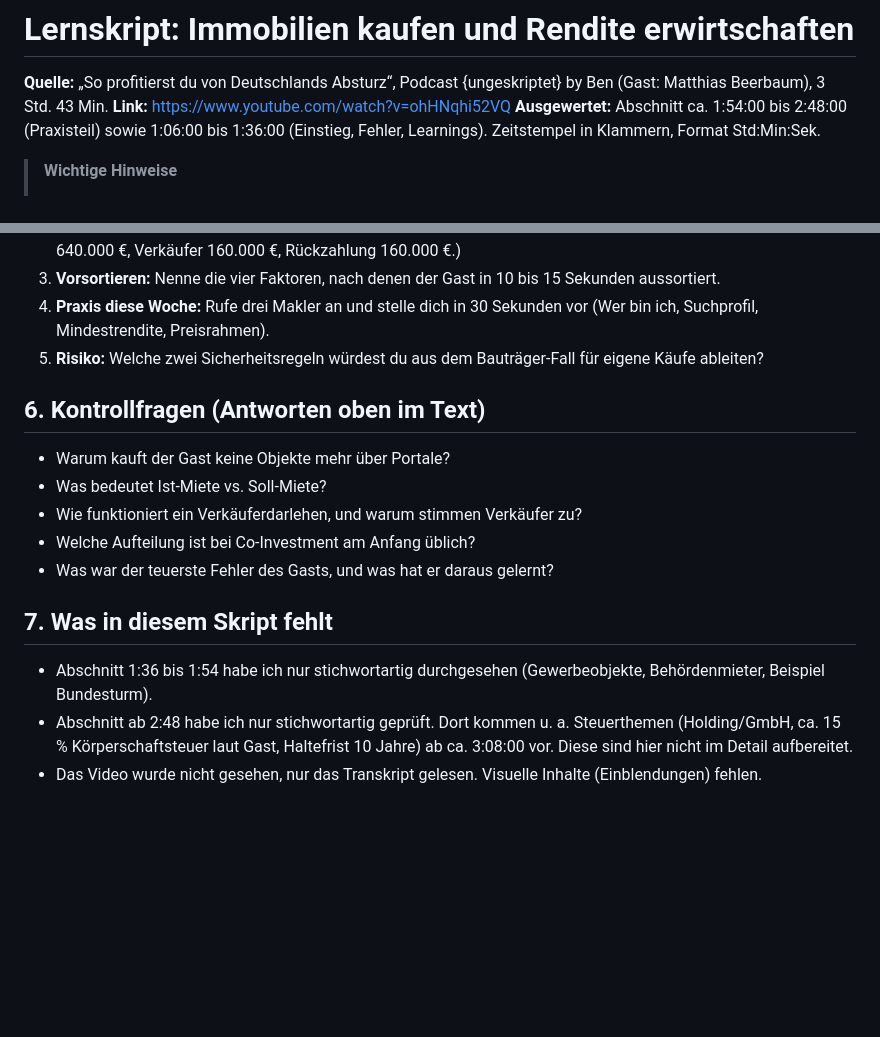
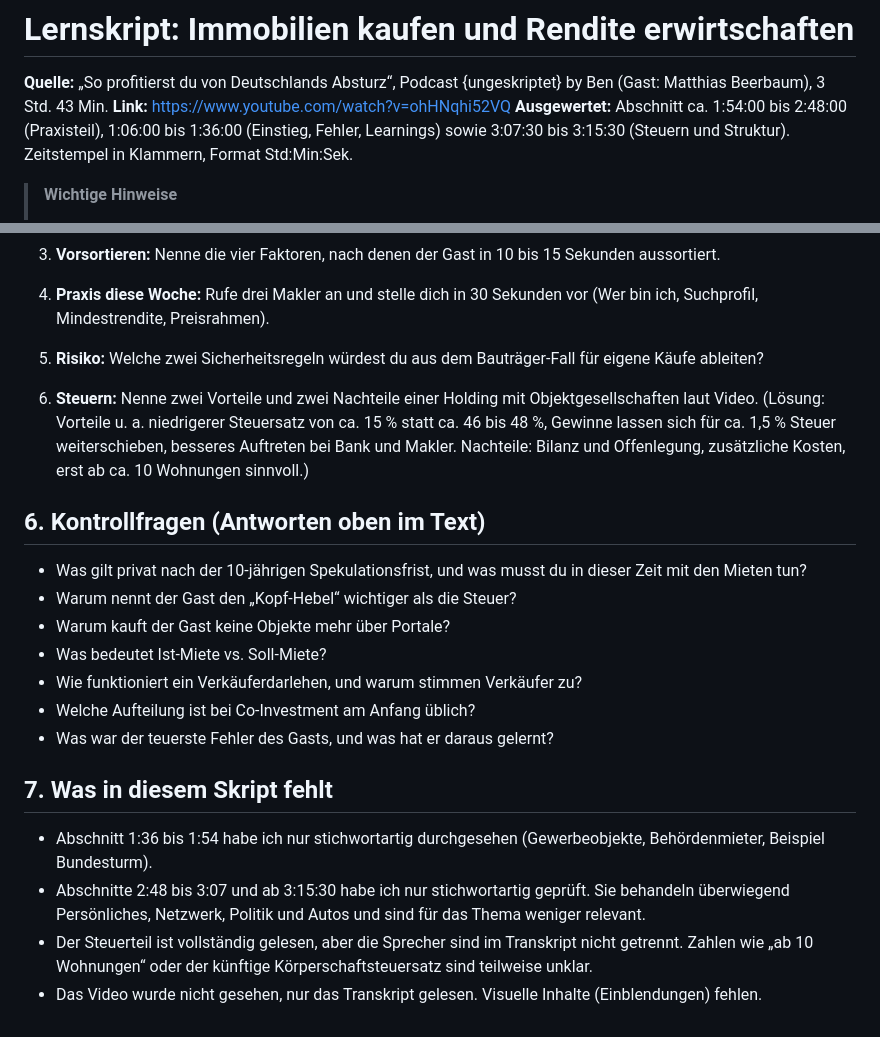
Before and after one commit to markus90ms-eng/Leadgenerator, a Markdown page: lernskript-immobilien-kaufen-rendite.md, 2 parts joined by grey strips. GitHub-like rendering; blank space fills up the shorter version.

```diff
--- a/lernskript-immobilien-kaufen-rendite.md
+++ b/lernskript-immobilien-kaufen-rendite.md
@@ -2,7 +2,7 @@
 
 **Quelle:** „So profitierst du von Deutschlands Absturz“, Podcast {ungeskriptet} by Ben (Gast: Matthias Beerbaum), 3 Std. 43 Min.
 **Link:** https://www.youtube.com/watch?v=ohHNqhi52VQ
-**Ausgewertet:** Abschnitt ca. 1:54:00 bis 2:48:00 (Praxisteil) sowie 1:06:00 bis 1:36:00 (Einstieg, Fehler, Learnings). Zeitstempel in Klammern, Format Std:Min:Sek.
+**Ausgewertet:** Abschnitt ca. 1:54:00 bis 2:48:00 (Praxisteil), 1:06:00 bis 1:36:00 (Einstieg, Fehler, Learnings) sowie 3:07:30 bis 3:15:30 (Steuern und Struktur). Zeitstempel in Klammern, Format Std:Min:Sek.
 
 > **Wichtige Hinweise**
 > - Alle Zahlen und Aussagen stammen vom Gast (Matthias Beerbaum), nicht von mir. Ich habe sie nicht überprüft.
@@ -124,8 +157,13 @@ Danach packt er nach eigener Aussage 98 bis 99 % der Objekte weg. Die große Kun
 4. **Praxis diese Woche:** Rufe drei Makler an und stelle dich in 30 Sekunden vor (Wer bin ich, Suchprofil, Mindestrendite, Preisrahmen).
 5. **Risiko:** Welche zwei Sicherheitsregeln würdest du aus dem Bauträger-Fall für eigene Käufe ableiten?
 
+6. **Steuern:** Nenne zwei Vorteile und zwei Nachteile einer Holding mit Objektgesellschaften laut Video.
+   (Lösung: Vorteile u. a. niedrigerer Steuersatz von ca. 15 % statt ca. 46 bis 48 %, Gewinne lassen sich für ca. 1,5 % Steuer weiterschieben, besseres Auftreten bei Bank und Makler. Nachteile: Bilanz und Offenlegung, zusätzliche Kosten, erst ab ca. 10 Wohnungen sinnvoll.)
+
 ## 6. Kontrollfragen (Antworten oben im Text)
 
+- Was gilt privat nach der 10-jährigen Spekulationsfrist, und was musst du in dieser Zeit mit den Mieten tun?
+- Warum nennt der Gast den „Kopf-Hebel“ wichtiger als die Steuer?
 - Warum kauft der Gast keine Objekte mehr über Portale?
 - Was bedeutet Ist-Miete vs. Soll-Miete?
 - Wie funktioniert ein Verkäuferdarlehen, und warum stimmen Verkäufer zu?
@@ -135,5 +173,6 @@ Danach packt er nach eigener Aussage 98 bis 99 % der Objekte weg. Die große Kun
 ## 7. Was in diesem Skript fehlt
 
 - Abschnitt 1:36 bis 1:54 habe ich nur stichwortartig durchgesehen (Gewerbeobjekte, Behördenmieter, Beispiel Bundesturm).
-- Abschnitt ab 2:48 habe ich nur stichwortartig geprüft. Dort kommen u. a. Steuerthemen (Holding/GmbH, ca. 15 % Körperschaftsteuer laut Gast, Haltefrist 10 Jahre) ab ca. 3:08:00 vor. Diese sind hier nicht im Detail aufbereitet.
+- Abschnitte 2:48 bis 3:07 und ab 3:15:30 habe ich nur stichwortartig geprüft. Sie behandeln überwiegend Persönliches, Netzwerk, Politik und Autos und sind für das Thema weniger relevant.
+- Der Steuerteil ist vollständig gelesen, aber die Sprecher sind im Transkript nicht getrennt. Zahlen wie „ab 10 Wohnungen“ oder der künftige Körperschaftsteuersatz sind teilweise unklar.
 - Das Video wurde nicht gesehen, nur das Transkript gelesen. Visuelle Inhalte (Einblendungen) fehlen.
```
Also changed, not shown: other parts of lernskript-immobilien-kaufen-rendite.md (+33 -0 lines).
